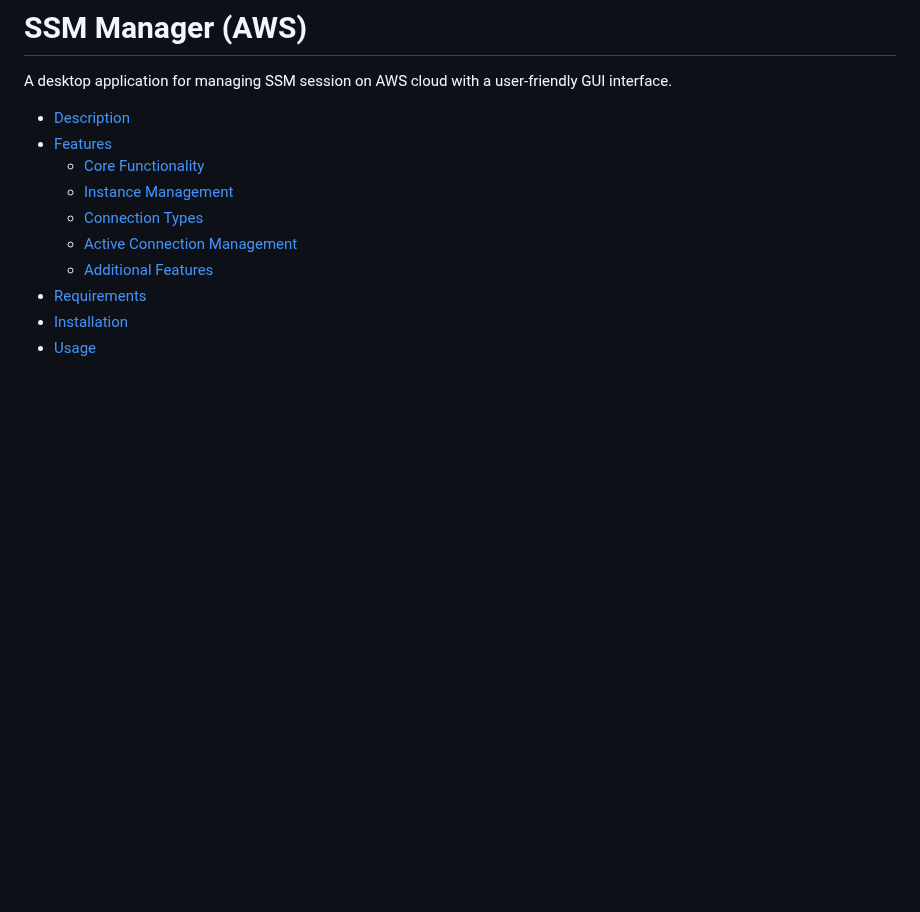
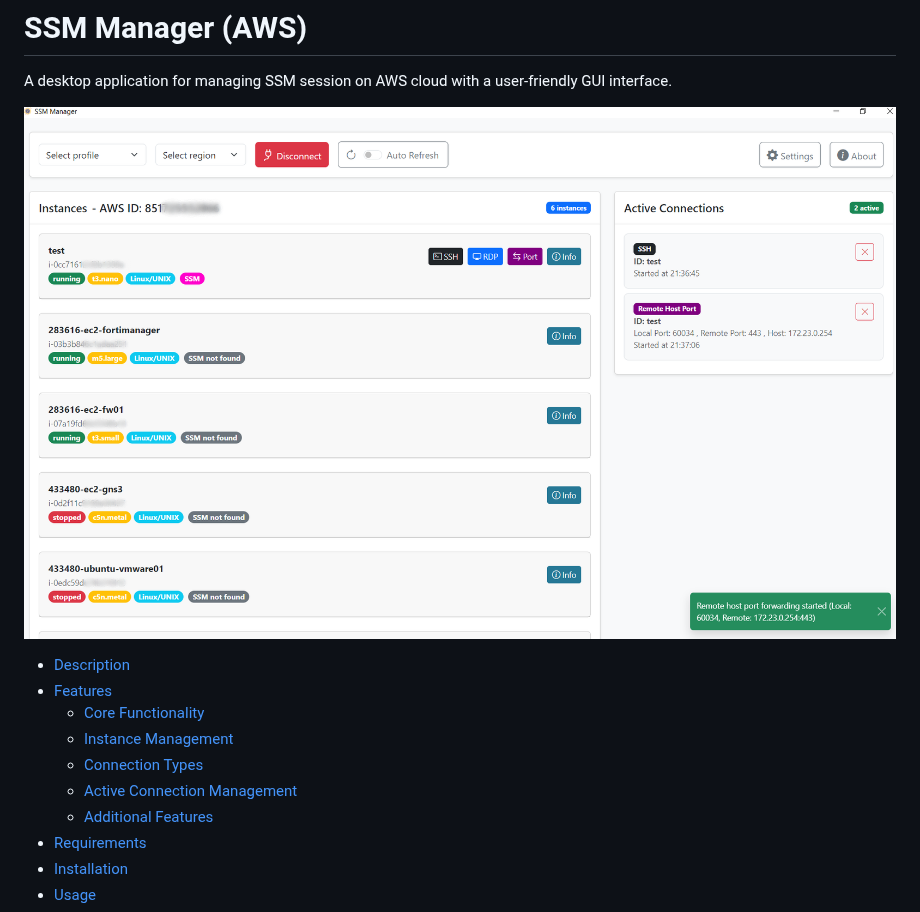
Before and after one commit to napalm255/ssm-manager, a Markdown page: README.md, the part around the change. Rendered like a GitHub page; blank space fills up the shorter version.

```diff
--- a/README.md
+++ b/README.md
@@ -1,5 +1,7 @@
 # SSM Manager (AWS)
 A desktop application for managing SSM session on AWS cloud with a user-friendly GUI interface.
+
+![Screenshot](image/screenshot.png)
 
   - [Description](#description)
   - [Features](#features)
```
